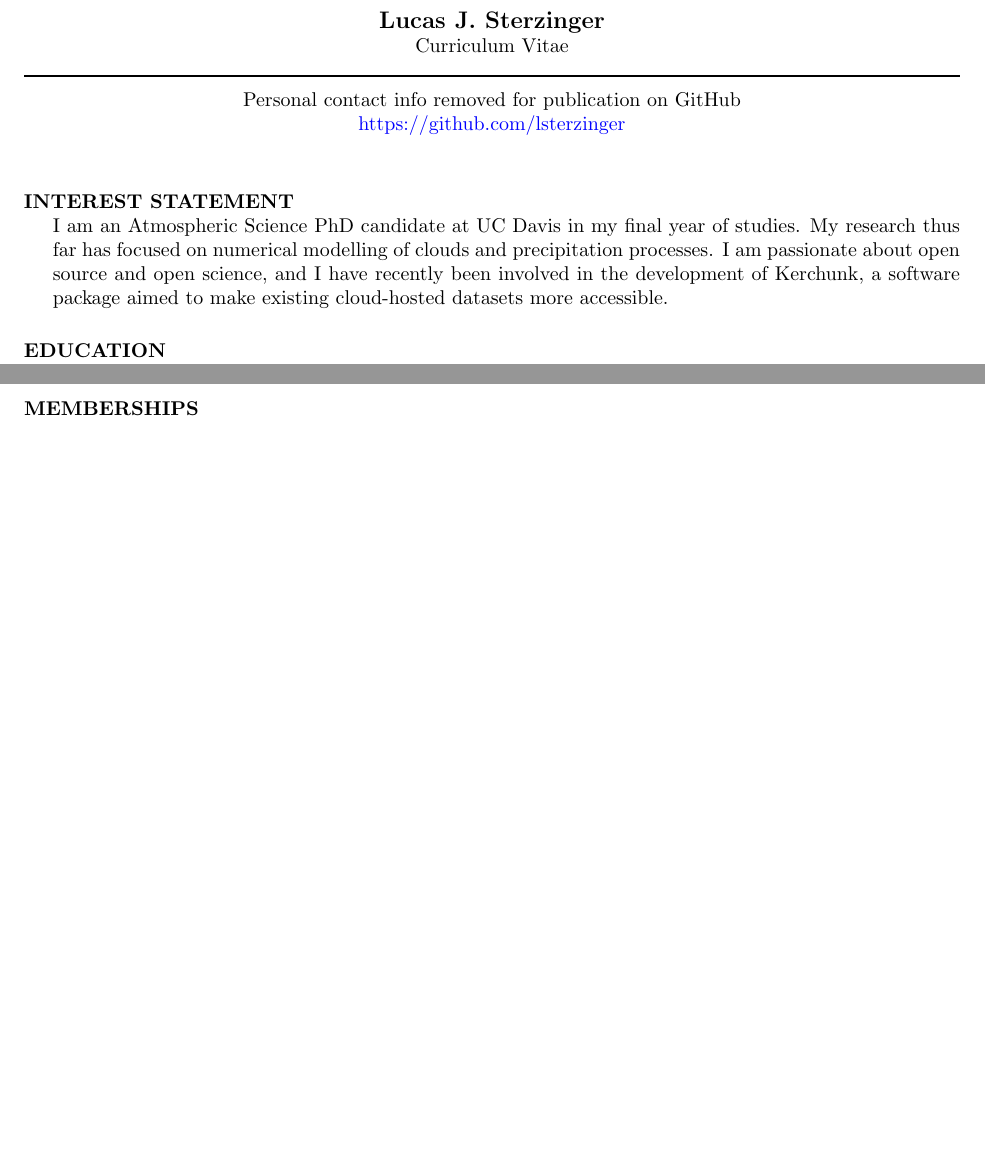
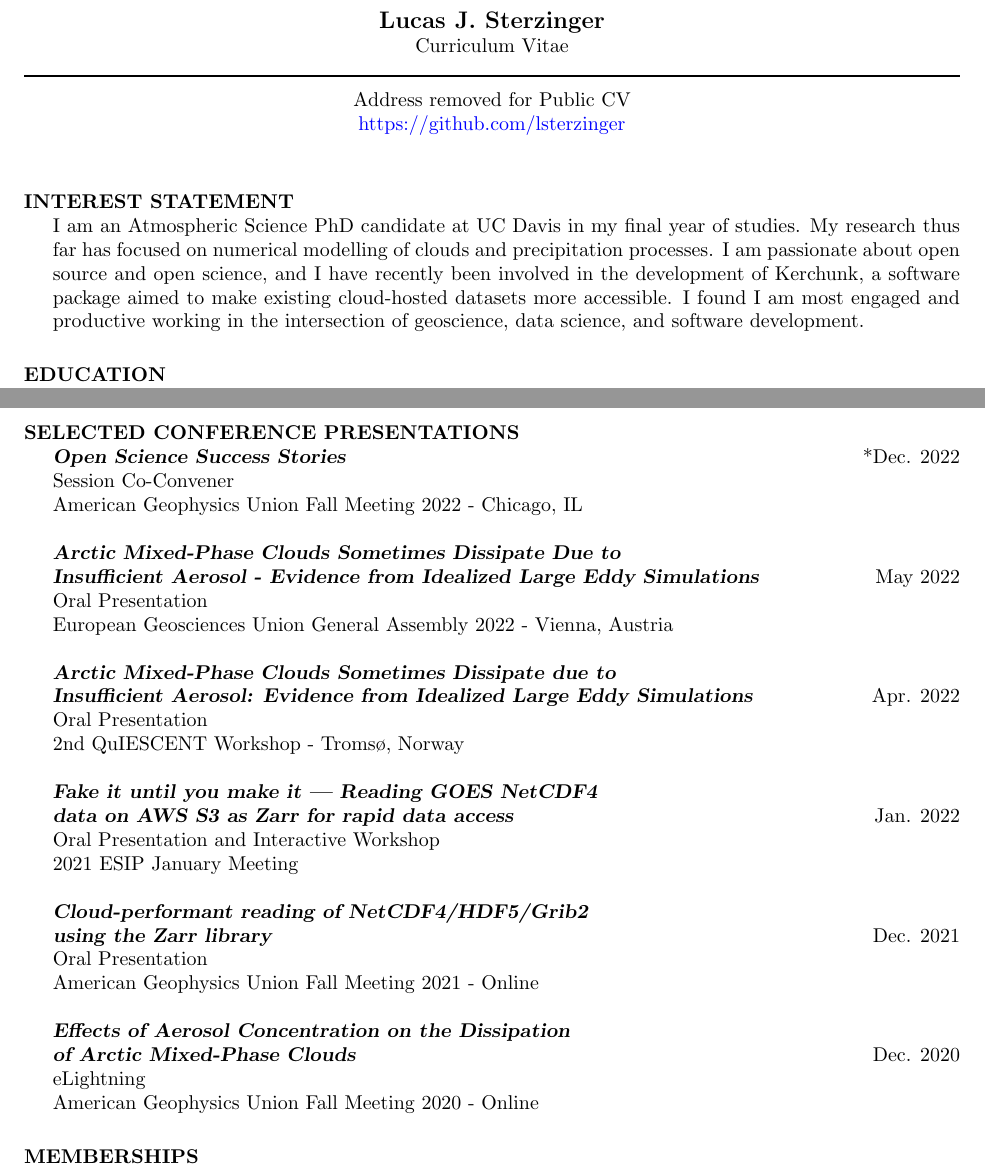
Before and after one commit to lsterzinger/resume, a LaTeX CV (CV/sterzinger-cv.tex): two parts of pages 1 and 3 of 3, joined at a grey line, cut so that both start at the same text, the shorter picture padded with empty space. Compiled offline with pdfLaTeX.

Commit message:
Added selected conference presentations

```diff
--- a/CV/sterzinger-cv.tex
+++ b/CV/sterzinger-cv.tex
@@ -20,9 +20,8 @@
 % address begins here
 % Again, the address lines must be centered over entire width of resume:
  \moveleft.5\hoffset\centerline{
-    Personal contact info removed for publication on GitHub
-
-}
+    Address removed for Public CV
+ }
  \moveleft.5\hoffset\centerline{\href{https://github.com/lsterzinger}{https://github.com/lsterzinger}}
 
 
@@ -34,7 +33,7 @@
 %                 information processing, and management systems.
 
 \section{INTEREST STATEMENT}
-I am an Atmospheric Science PhD candidate at UC Davis in my final year of studies. My research thus far has focused on numerical modelling of clouds and precipitation processes. I am passionate about open source and open science, and I have recently been involved in the development of Kerchunk, a software package aimed to make existing cloud-hosted datasets more accessible.
+I am an Atmospheric Science PhD candidate at UC Davis in my final year of studies. My research thus far has focused on numerical modelling of clouds and precipitation processes. I am passionate about open source and open science, and I have recently been involved in the development of Kerchunk, a software package aimed to make existing cloud-hosted datasets more accessible. I found I am most engaged and productive working in the intersection of geoscience, data science, and software development.
 
 \section{EDUCATION}
 
@@ -137,14 +136,33 @@ I am an Atmospheric Science PhD candidate at UC Davis in my final year of studie
                 Graduate Student Representative \hfill 2020-2021
 
 
-
-% \section{CONFERENCES}
+\section{SELECTED CONFERENCE PRESENTATIONS}
 
 %                 {\sl \textbf{Arctic Mixed-Phase Cloud Dissipation and Its \\ Relationship to Low CCN Concentrations [Poster]}} \hfill Jan. 2021\\
 %                 American Meteorology Annual Meeting 2021
+                {\sl \textbf{Open Science Success Stories}} \hfill *Dec. 2022 \\
+                Session Co-Convener \\
+                American Geophysics Union Fall Meeting 2022 - Chicago, IL
 
-%                 {\sl \textbf{Effects of Aerosol Concentration  on the Dissipation \\ of Arctic Mixed-Phase Clouds  [eLightning]}} \hfill Dec. 2020 \\
-%                 American Geophysics Union Fall Meeting 2020
+                {\sl \textbf{Arctic Mixed-Phase Clouds Sometimes Dissipate Due to \\ Insufficient Aerosol - Evidence from Idealized Large Eddy Simulations}} \hfill May 2022 \\
+                Oral Presentation \\
+                European Geosciences Union General Assembly 2022 - Vienna, Austria
+
+                {\sl \textbf{Arctic Mixed-Phase Clouds Sometimes Dissipate due to \\ Insufficient Aerosol: Evidence from Idealized Large Eddy Simulations }}\hfill Apr. 2022 \\
+                Oral Presentation \\
+                2nd QuIESCENT Workshop - Tromsø, Norway
+
+                {\sl \textbf{Fake it until you make it — Reading GOES NetCDF4 \\ data on AWS S3 as Zarr for rapid data access }} \hfill Jan. 2022 \\
+                Oral Presentation and Interactive Workshop\\
+                2021 ESIP January Meeting
+
+                {\sl \textbf{Cloud-performant reading of NetCDF4/HDF5/Grib2\\ using the Zarr library}} \hfill Dec. 2021 \\
+                Oral Presentation \\
+                American Geophysics Union Fall Meeting 2021 - Online
+
+                {\sl \textbf{Effects of Aerosol Concentration  on the Dissipation \\ of Arctic Mixed-Phase Clouds}} \hfill Dec. 2020 \\
+                eLightning \\
+                American Geophysics Union Fall Meeting 2020 - Online
 
 %                 {\sl \textbf{Effect of Ice Habit on Modeled \\ Predictions of Orographic Precipitation [Poster]}} \hfill Dec. 2019 \\
 %                 American Geophysics Union Fall Meeting 2019
```
Also changed, not shown: CV/sterzinger-cv.pdf.
